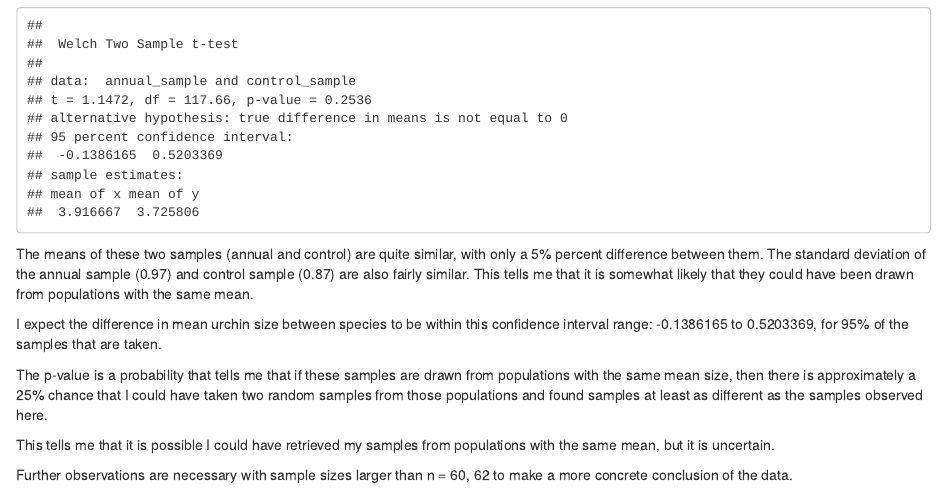
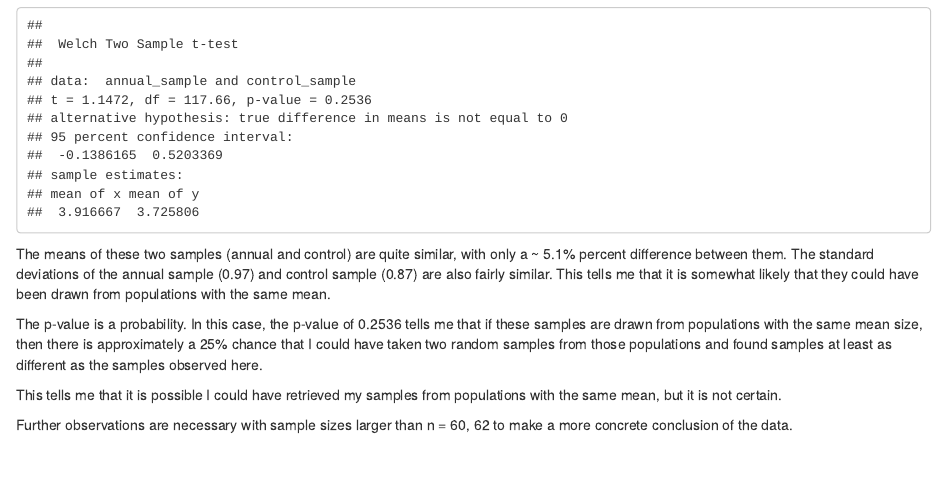
Before and after one commit to elneilson/a3-task3-task4-ln, an R Markdown document (src/a3_task4_Larissa_Neilson.Rmd): the page in a window 1100 px wide, from 2840 px down. Rendered offline with R 4.5, knitr and Pandoc, with nearby package versions; column names are cleaned by a stand-in for the janitor package.

Commit message:
Updated task 4

````diff
--- a/src/a3_task4_Larissa_Neilson.Rmd
+++ b/src/a3_task4_Larissa_Neilson.Rmd
@@ -96,12 +96,10 @@ control_sample <- purple_urchins_napl_2010 %>%
 ```{r, echo = TRUE, message = FALSE, warning = FALSE}
 t.test(annual_sample, control_sample)
 ```
-The means of these two samples (annual and control) are quite similar, with only a 5% percent difference between them. The standard deviation of the annual sample (0.97) and control sample (0.87) are also fairly similar. This tells me that it is somewhat likely that they could have been drawn from populations with the same mean.
+The means of these two samples (annual and control) are quite similar, with only a ~ 5.1% percent difference between them. The standard deviations of the annual sample (0.97) and control sample (0.87) are also fairly similar. This tells me that it is somewhat likely that they could have been drawn from populations with the same mean.
 
-I expect the difference in mean urchin size between species to be within this confidence interval range: -0.1386165 to 0.5203369, for 95% of the samples that are taken.
+The p-value is a probability. In this case, the p-value of 0.2536 tells me that if these samples are drawn from populations with the same mean size, then there is approximately a 25% chance that I could have taken two random samples from those populations and found samples at least as different as the samples observed here.
 
-The p-value is a probability that tells me that if these samples are drawn from populations with the same mean size, then there is approximately a 25% chance that I could have taken two random samples from those populations and found samples at least as different as the samples observed here.
-
-This tells me that it is possible I could have retrieved my samples from populations with the same mean, but it is uncertain.
+This tells me that it is possible I could have retrieved my samples from populations with the same mean, but it is not certain.
 
 Further observations are necessary with sample sizes larger than n = 60, 62 to make a more concrete conclusion of the data.
````
Also changed, not shown: src/a3_task4_Larissa_Neilson.html.
